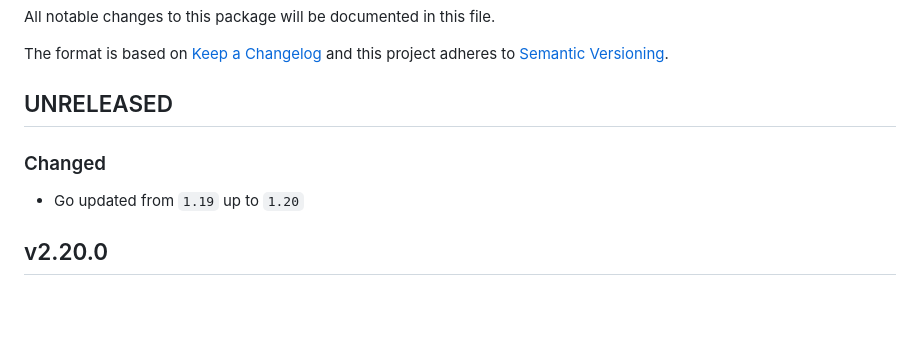
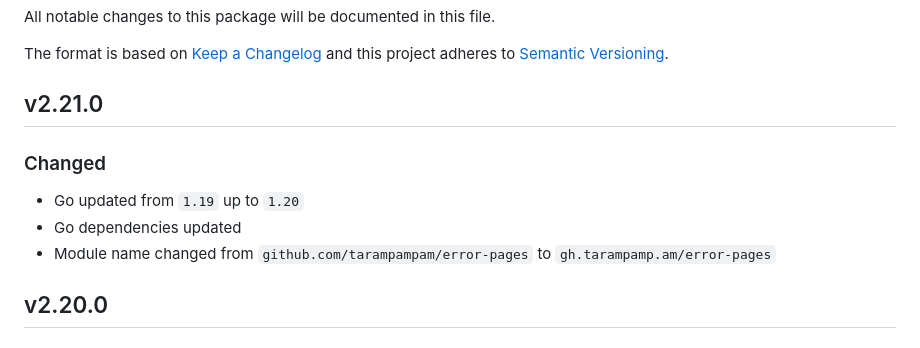
Before and after one commit to tarampampam/error-pages, a Markdown page: CHANGELOG.md, the part around the change. Rendered like a GitHub page; blank space fills up the shorter version.

Commit message:
docs(changelog): 📚 Changelog file updated

```diff
--- a/CHANGELOG.md
+++ b/CHANGELOG.md
@@ -4,11 +4,13 @@ All notable changes to this package will be documented in this file.
 
 The format is based on [Keep a Changelog][keepachangelog] and this project adheres to [Semantic Versioning][semver].
 
-## UNRELEASED
+## v2.21.0
 
 ### Changed
 
 - Go updated from `1.19` up to `1.20`
+- Go dependencies updated
+- Module name changed from `github.com/tarampampam/error-pages` to `gh.tarampamp.am/error-pages`
 
 ## v2.20.0
 
```
